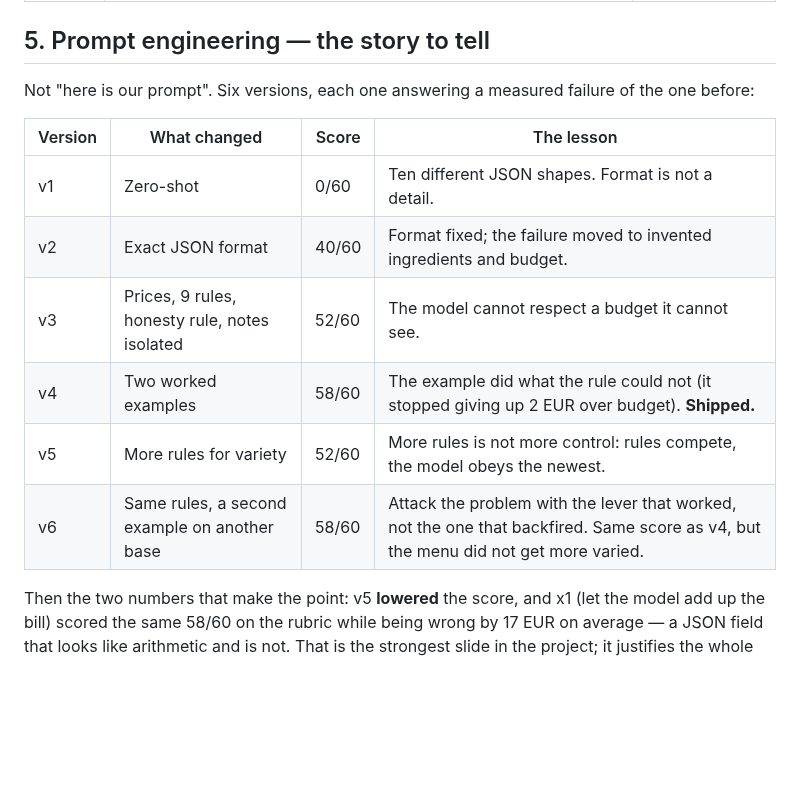
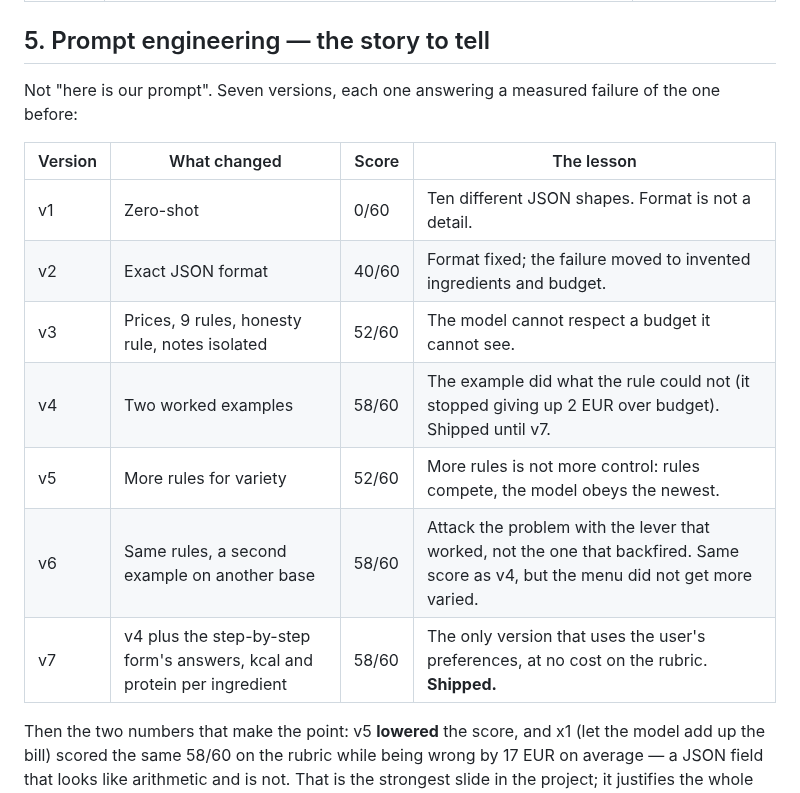
Before and after one commit to Matdimon90/student-meal-planner, a Markdown page: docs/presentation.md, the part around the change. Rendered like a GitHub page; blank space fills up the shorter version.

Commit message:
Add v7 to the presentation table as the shipped prompt

```diff
--- a/docs/presentation.md
+++ b/docs/presentation.md
@@ -58,16 +58,17 @@ What each of us owns, checkable with `git log --author=`:
 
 ## 5. Prompt engineering — the story to tell
 
-Not "here is our prompt". Six versions, each one answering a measured failure of the one before:
+Not "here is our prompt". Seven versions, each one answering a measured failure of the one before:
 
 | Version | What changed | Score | The lesson |
 | --- | --- | --- | --- |
 | v1 | Zero-shot | 0/60 | Ten different JSON shapes. Format is not a detail. |
 | v2 | Exact JSON format | 40/60 | Format fixed; the failure moved to invented ingredients and budget. |
 | v3 | Prices, 9 rules, honesty rule, notes isolated | 52/60 | The model cannot respect a budget it cannot see. |
-| v4 | Two worked examples | 58/60 | The example did what the rule could not (it stopped giving up 2 EUR over budget). **Shipped.** |
+| v4 | Two worked examples | 58/60 | The example did what the rule could not (it stopped giving up 2 EUR over budget). Shipped until v7. |
 | v5 | More rules for variety | 52/60 | More rules is not more control: rules compete, the model obeys the newest. |
 | v6 | Same rules, a second example on another base | 58/60 | Attack the problem with the lever that worked, not the one that backfired. Same score as v4, but the menu did not get more varied. |
+| v7 | v4 plus the step-by-step form's answers, kcal and protein per ingredient | 58/60 | The only version that uses the user's preferences, at no cost on the rubric. **Shipped.** |
 
 Then the two numbers that make the point: v5 **lowered** the score, and x1 (let the model add up the bill) scored the same 58/60 on the rubric while being wrong by 17 EUR on average — a JSON field that looks like arithmetic and is not. That is the strongest slide in the project; it justifies the whole architecture.
 
```
